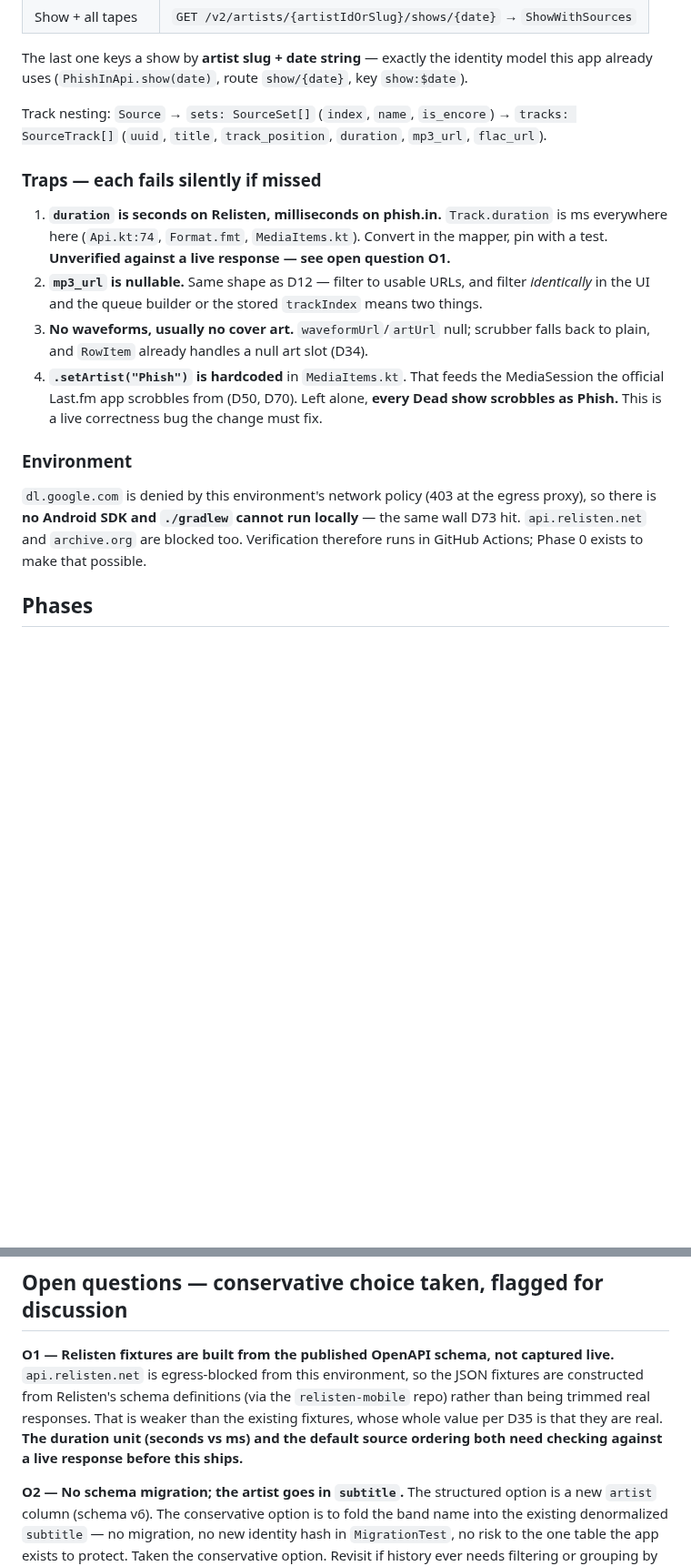
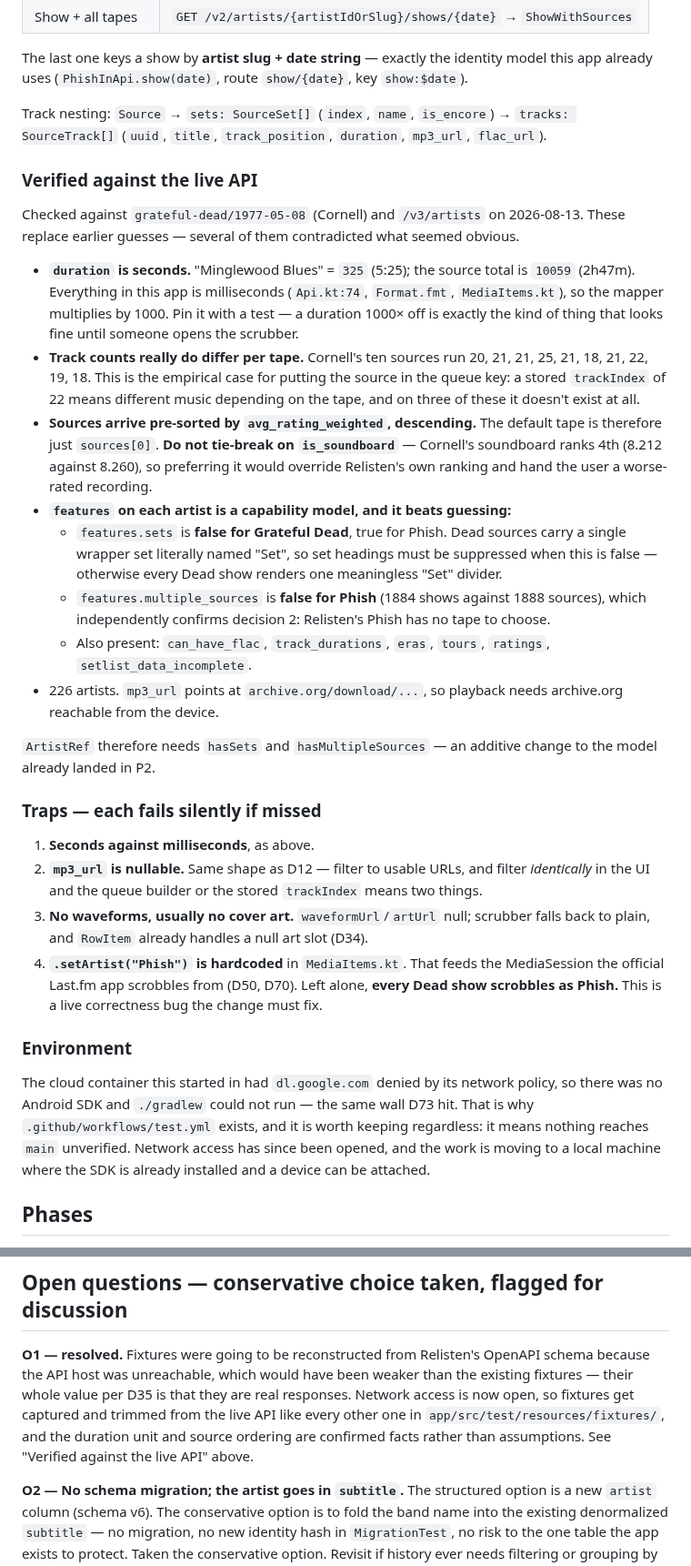
Before and after one commit to mkny13/couch-tour, a Markdown page: MULTI-ARTIST-PLAN.md, 2 parts joined by grey strips. Shown at 91% size. GitHub-like rendering; blank space fills up the shorter version.

Commit message:
Record what the live Relisten API actually says
The plan was written against Relisten's published schema because the API host
wasn't reachable from the container this started in. It is now, and three of the
assumptions were wrong in ways that would have shipped quietly.

Durations are seconds, confirmed rather than inferred: Minglewood Blues is 325,
against milliseconds everywhere in this app.

Sources arrive already sorted by avg_rating_weighted, so the default tape is just
sources[0]. The planned tie-break on is_soundboard is dropped — Cornell's
soundboard ranks fourth, so preferring it would have overridden Relisten's own
ranking and handed over a worse-rated recording.

Artists carry a features object, which settles by data what would otherwise have
been guesswork. features.sets is false for the Grateful Dead, whose sources hold
one wrapper set named "Set" — so set headings have to be suppressed per artist or
every Dead show renders one meaningless divider. features.multiple_sources is
false for Phish, independently confirming that phish.in stays the Phish backend.

The case for putting the source in the queue key is now empirical rather than
argued: Cornell's ten tapes carry 20, 21, 21, 25, 21, 18, 21, 22, 19 and 18
tracks. A stored index of 22 means different music depending on the tape, and on
three of them it doesn't exist at all.

Co-Authored-By: Claude Opus 5 <noreply@anthropic.com>
Claude-Session: https://claude.ai/code/session_0158cm8TDTxyNize37W3kp7q

```diff
--- a/MULTI-ARTIST-PLAN.md
+++ b/MULTI-ARTIST-PLAN.md
@@ -54,11 +54,40 @@ app already uses (`PhishInApi.show(date)`, route `show/{date}`, key `show:$date`
 Track nesting: `Source` → `sets: SourceSet[]` (`index`, `name`, `is_encore`) →
 `tracks: SourceTrack[]` (`uuid`, `title`, `track_position`, `duration`, `mp3_url`, `flac_url`).
 
+### Verified against the live API
+
+Checked against `grateful-dead/1977-05-08` (Cornell) and `/v3/artists` on 2026-08-13. These
+replace earlier guesses — several of them contradicted what seemed obvious.
+
+- **`duration` is seconds.** "Minglewood Blues" = `325` (5:25); the source total is `10059`
+  (2h47m). Everything in this app is milliseconds (`Api.kt:74`, `Format.fmt`,
+  `MediaItems.kt`), so the mapper multiplies by 1000. Pin it with a test — a duration
+  1000× off is exactly the kind of thing that looks fine until someone opens the scrubber.
+- **Track counts really do differ per tape.** Cornell's ten sources run 20, 21, 21, 25, 21,
+  18, 21, 22, 19, 18. This is the empirical case for putting the source in the queue key: a
+  stored `trackIndex` of 22 means different music depending on the tape, and on three of
+  these it doesn't exist at all.
+- **Sources arrive pre-sorted by `avg_rating_weighted`, descending.** The default tape is
+  therefore just `sources[0]`. **Do not tie-break on `is_soundboard`** — Cornell's soundboard
+  ranks 4th (8.212 against 8.260), so preferring it would override Relisten's own ranking
+  and hand the user a worse-rated recording.
+- **`features` on each artist is a capability model, and it beats guessing:**
+  - `features.sets` is **false for Grateful Dead**, true for Phish. Dead sources carry a
+    single wrapper set literally named "Set", so set headings must be suppressed when this
+    is false — otherwise every Dead show renders one meaningless "Set" divider.
+  - `features.multiple_sources` is **false for Phish** (1884 shows against 1888 sources),
+    which independently confirms decision 2: Relisten's Phish has no tape to choose.
+  - Also present: `can_have_flac`, `track_durations`, `eras`, `tours`, `ratings`,
+    `setlist_data_incomplete`.
+- 226 artists. `mp3_url` points at `archive.org/download/...`, so playback needs archive.org
+  reachable from the device.
+
+`ArtistRef` therefore needs `hasSets` and `hasMultipleSources` — an additive change to the
+model already landed in P2.
+
 ### Traps — each fails silently if missed
 
-1. **`duration` is seconds on Relisten, milliseconds on phish.in.** `Track.duration` is ms
-   everywhere here (`Api.kt:74`, `Format.fmt`, `MediaItems.kt`). Convert in the mapper, pin
-   with a test. **Unverified against a live response — see open question O1.**
+1. **Seconds against milliseconds**, as above.
 2. **`mp3_url` is nullable.** Same shape as D12 — filter to usable URLs, and filter
    *identically* in the UI and the queue builder or the stored `trackIndex` means two things.
 3. **No waveforms, usually no cover art.** `waveformUrl`/`artUrl` null; scrubber falls back
@@ -69,10 +98,11 @@ Track nesting: `Source` → `sets: SourceSet[]` (`index`, `name`, `is_encore`)
 
 ### Environment
 
-`dl.google.com` is denied by this environment's network policy (403 at the egress proxy), so
-there is **no Android SDK and `./gradlew` cannot run locally** — the same wall D73 hit.
-`api.relisten.net` and `archive.org` are blocked too. Verification therefore runs in GitHub
-Actions; Phase 0 exists to make that possible.
+The cloud container this started in had `dl.google.com` denied by its network policy, so
+there was no Android SDK and `./gradlew` could not run — the same wall D73 hit. That is why
+`.github/workflows/test.yml` exists, and it is worth keeping regardless: it means nothing
+reaches `main` unverified. Network access has since been opened, and the work is moving to a
+local machine where the SDK is already installed and a device can be attached.
 
 ## Phases
 
@@ -109,12 +143,12 @@ code they cover.
 
 ## Open questions — conservative choice taken, flagged for discussion
 
-**O1 — Relisten fixtures are built from the published OpenAPI schema, not captured live.**
-`api.relisten.net` is egress-blocked from this environment, so the JSON fixtures are
-constructed from Relisten's schema definitions (via the `relisten-mobile` repo) rather than
-being trimmed real responses. That is weaker than the existing fixtures, whose whole value
-per D35 is that they are real. **The duration unit (seconds vs ms) and the default source
-ordering both need checking against a live response before this ships.**
+**O1 — resolved.** Fixtures were going to be reconstructed from Relisten's OpenAPI schema
+because the API host was unreachable, which would have been weaker than the existing
+fixtures — their whole value per D35 is that they are real responses. Network access is now
+open, so fixtures get captured and trimmed from the live API like every other one in
+`app/src/test/resources/fixtures/`, and the duration unit and source ordering are confirmed
+facts rather than assumptions. See "Verified against the live API" above.
 
 **O2 — No schema migration; the artist goes in `subtitle`.**
 The structured option is a new `artist` column (schema v6). The conservative option is to
```
Also changed, not shown: other parts of MULTI-ARTIST-PLAN.md (+6 -2 lines).
